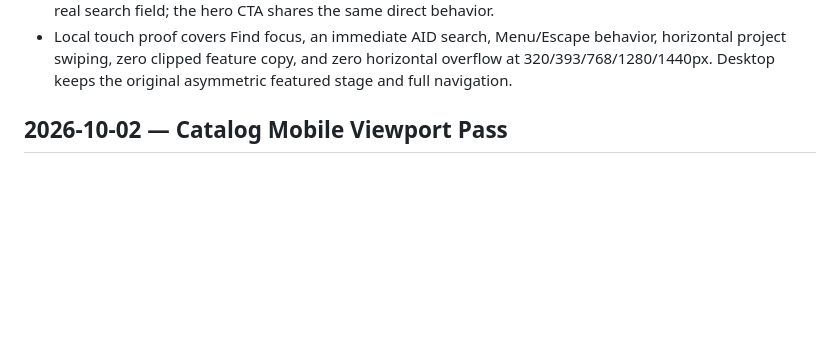
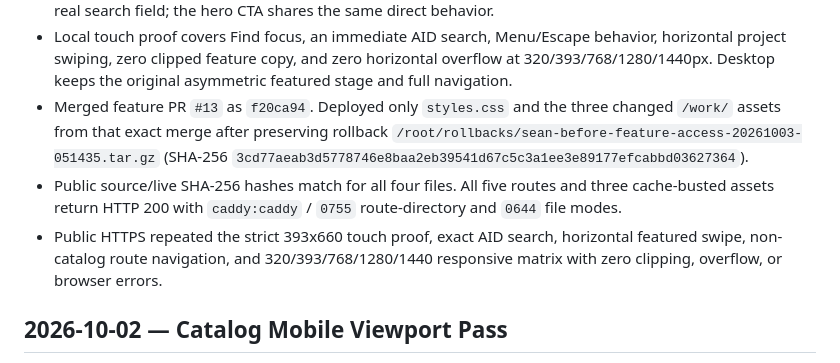
Before and after one commit to clawSean/sean-jpop-cloud, a Markdown page: PROJECT_PROGRESS.md, the part around the change. Drawn GitHub-style; blank space fills up the shorter version.

Commit message:
Record catalog feature access release (#14)
Co-authored-by: clawSean <260045960+clawSean@users.noreply.github.com>

```diff
--- a/PROJECT_PROGRESS.md
+++ b/PROJECT_PROGRESS.md
@@ -17,6 +17,18 @@ Status: Showcase site live, restructured around vision.
   behavior, horizontal project swiping, zero clipped feature copy, and zero
   horizontal overflow at 320/393/768/1280/1440px. Desktop keeps the original
   asymmetric featured stage and full navigation.
+- Merged feature PR `#13` as `f20ca94`. Deployed only `styles.css` and the
+  three changed `/work/` assets from that exact merge after preserving rollback
+  `/root/rollbacks/sean-before-feature-access-20261003-051435.tar.gz`
+  (SHA-256
+  `3cd77aeab3d5778746e8baa2eb39541d67c5c3a1ee3e89177efcabbd03627364`).
+- Public source/live SHA-256 hashes match for all four files. All five routes
+  and three cache-busted assets return HTTP 200 with `caddy:caddy` / `0755`
+  route-directory and `0644` file modes.
+- Public HTTPS repeated the strict 393x660 touch proof, exact AID search,
+  horizontal featured swipe, non-catalog route navigation, and
+  320/393/768/1280/1440 responsive matrix with zero clipping, overflow, or
+  browser errors.
 
 ## 2026-10-02 — Catalog Mobile Viewport Pass
 
```
